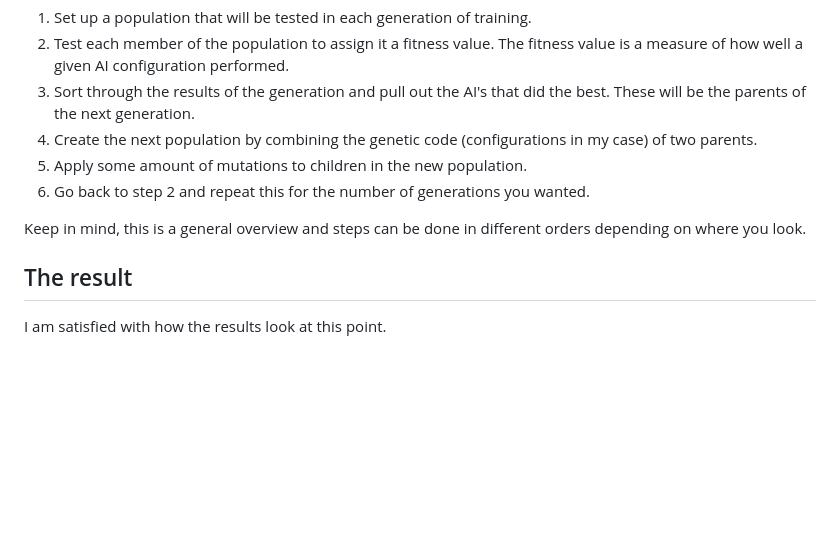
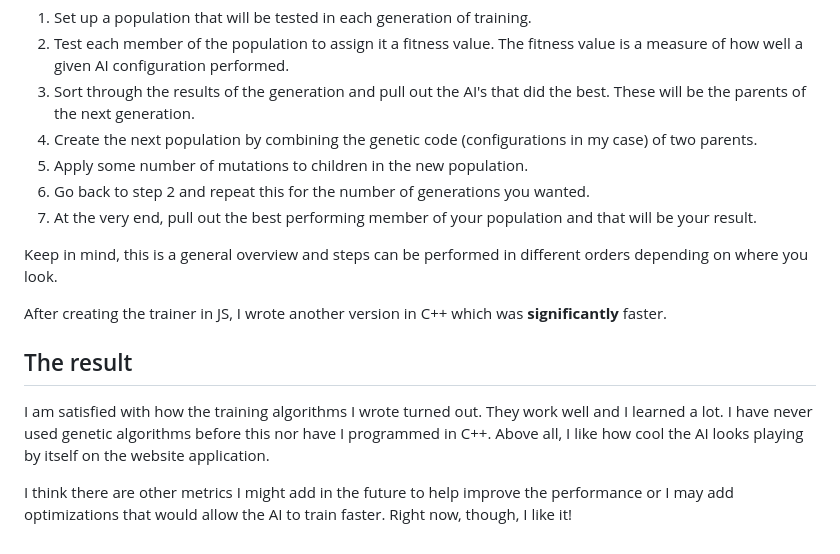
Before and after one commit to noahBax/Tetris-AI-Trainer, a Markdown page: README.md, the part around one of its changes. Rendered like a GitHub page; blank space fills up the shorter version.

```diff
--- a/README.md
+++ b/README.md
@@ -54,10 +59,17 @@ a genetic algorithm is
 2) Test each member of the population to assign it a fitness value. The fitness value is a measure of how well a given AI configuration performed.
 3) Sort through the results of the generation and pull out the AI's that did the best. These will be the parents of the next generation.
 4) Create the next population by combining the genetic code (configurations in my case) of two parents.
-5) Apply some amount of mutations to children in the new population.
+5) Apply some number of mutations to children in the new population.
 6) Go back to step 2 and repeat this for the number of generations you wanted.
+7) At the very end, pull out the best performing member of your population and that will be your result.
 
-Keep in mind, this is a general overview and steps can be done in different orders depending on where you look.
+Keep in mind, this is a general overview and steps can be performed in different orders depending on where you look.
+
+After creating the trainer in JS, I wrote another version in C++ which was **significantly** faster.
 
 ## The result
-I am satisfied with how the results look at this point.
+I am satisfied with how the training algorithms I wrote turned out. They work well and I learned a lot. I have never used genetic
+algorithms before this nor have I programmed in C++. Above all, I like how cool the AI looks playing by itself on the website application.
+
+I think there are other metrics I might add in the future to help improve the performance or I may  add optimizations that would allow
+the AI to train faster. Right now, though, I like it!
```
Also changed, not shown: other parts of README.md (+25 -20 lines).
